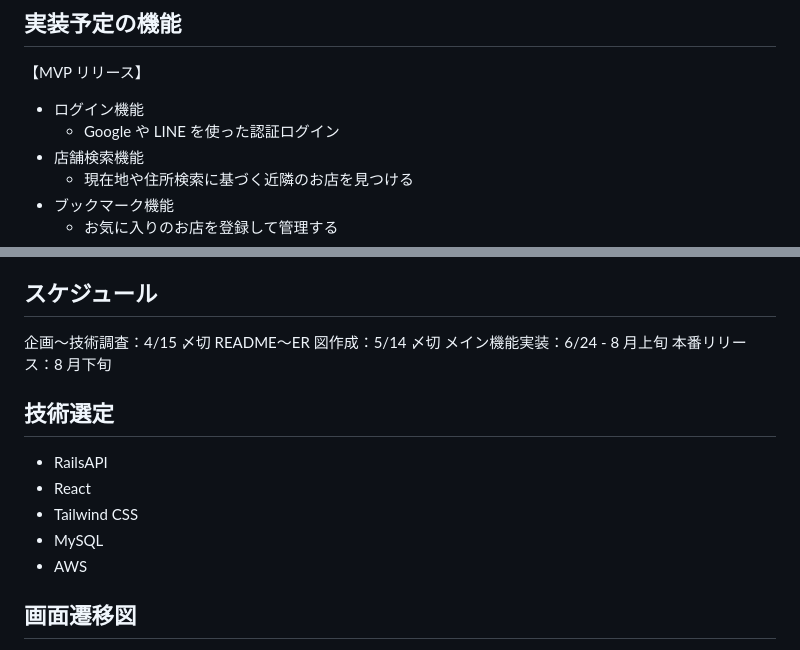
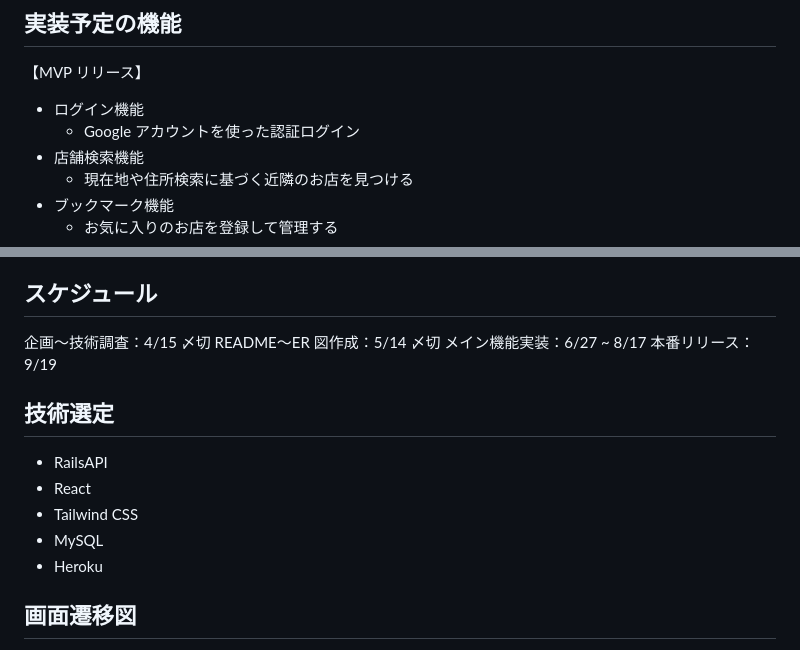
Before and after one commit to bossun11/pote_recette, a Markdown page: README.md, 2 parts joined by grey strips. Rendered like a GitHub page.

Commit message:
Docs: README更新

```diff
--- a/README.md
+++ b/README.md
@@ -33,7 +33,7 @@
 【MVP リリース】
 
 - ログイン機能
-  - Google や LINE を使った認証ログイン
+  - Google アカウントを使った認証ログイン
 - 店舗検索機能
   - 現在地や住所検索に基づく近隣のお店を見つける
 - ブックマーク機能
@@ -68,8 +68,8 @@
 
 企画〜技術調査：4/15 〆切
 README〜ER 図作成：5/14 〆切
-メイン機能実装：6/24 - 8 月上旬
-本番リリース：8 月下旬
+メイン機能実装：6/27 ~ 8/17
+本番リリース：9/19
 
 ## 技術選定
 
@@ -77,7 +77,7 @@ README〜ER 図作成：5/14 〆切
 - React
 - Tailwind CSS
 - MySQL
-- AWS
+- Heroku
 
 ## 画面遷移図
 
```
